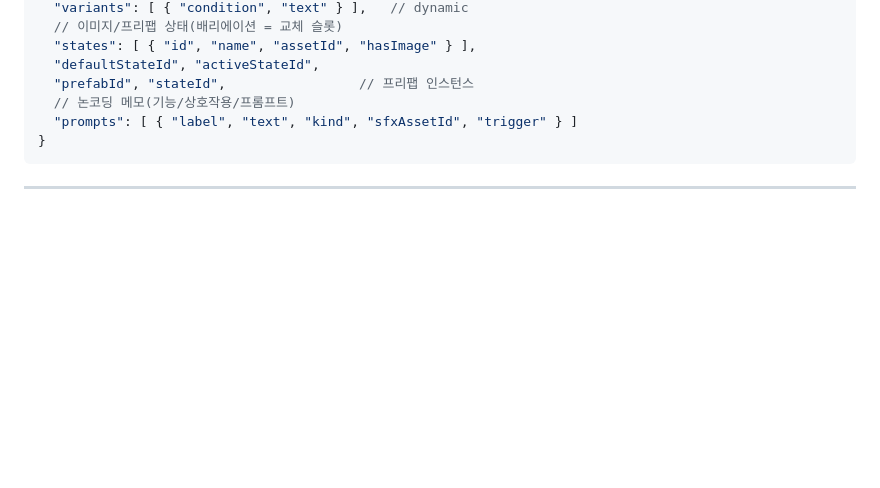
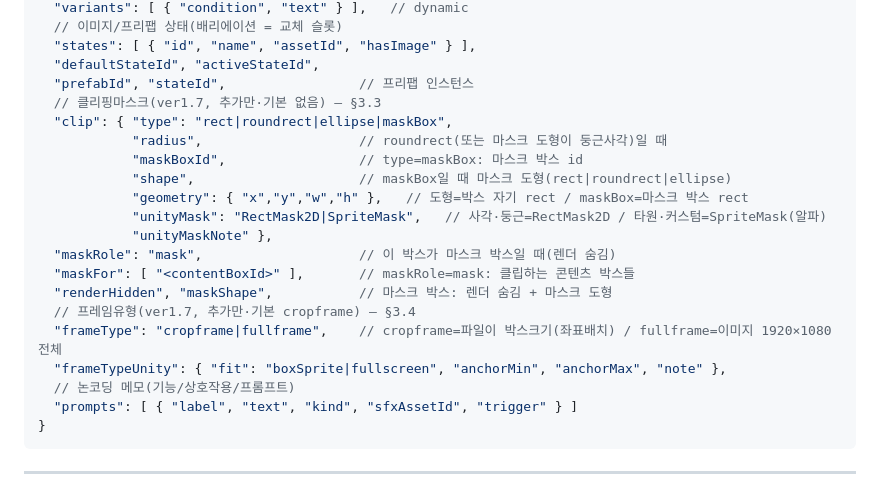
Before and after one commit to pimmprofile-byte/PIMMotion, a Markdown page: docs/encoding-and-build.md, the part around the change. GitHub-like rendering; blank space fills up the shorter version.

Commit message:
docs(encoding-and-build): box 스키마에 clip·frameType 추가 (ver1.7 정합)
Co-Authored-By: Claude Opus 4.8 <noreply@anthropic.com>
Claude-Session: https://claude.ai/code/session_01DvxSX1oXpKb4k6qWguF8xE

```diff
--- a/docs/encoding-and-build.md
+++ b/docs/encoding-and-build.md
@@ -89,6 +89,20 @@
   "states": [ { "id", "name", "assetId", "hasImage" } ],
   "defaultStateId", "activeStateId",
   "prefabId", "stateId",                 // 프리팹 인스턴스
+  // 클리핑마스크(ver1.7, 추가만·기본 없음) — §3.3
+  "clip": { "type": "rect|roundrect|ellipse|maskBox",
+            "radius",                    // roundrect(또는 마스크 도형이 둥근사각)일 때
+            "maskBoxId",                 // type=maskBox: 마스크 박스 id
+            "shape",                     // maskBox일 때 마스크 도형(rect|roundrect|ellipse)
+            "geometry": { "x","y","w","h" },   // 도형=박스 자기 rect / maskBox=마스크 박스 rect
+            "unityMask": "RectMask2D|SpriteMask",   // 사각·둥근=RectMask2D / 타원·커스텀=SpriteMask(알파)
+            "unityMaskNote" },
+  "maskRole": "mask",                    // 이 박스가 마스크 박스일 때(렌더 숨김)
+  "maskFor": [ "<contentBoxId>" ],       // maskRole=mask: 클립하는 콘텐츠 박스들
+  "renderHidden", "maskShape",           // 마스크 박스: 렌더 숨김 + 마스크 도형
+  // 프레임유형(ver1.7, 추가만·기본 cropframe) — §3.4
+  "frameType": "cropframe|fullframe",    // cropframe=파일이 박스크기(좌표배치) / fullframe=이미지 1920×1080 전체
+  "frameTypeUnity": { "fit": "boxSprite|fullscreen", "anchorMin", "anchorMax", "note" },
   // 논코딩 메모(기능/상호작용/프롬프트)
   "prompts": [ { "label", "text", "kind", "sfxAssetId", "trigger" } ]
 }
```
